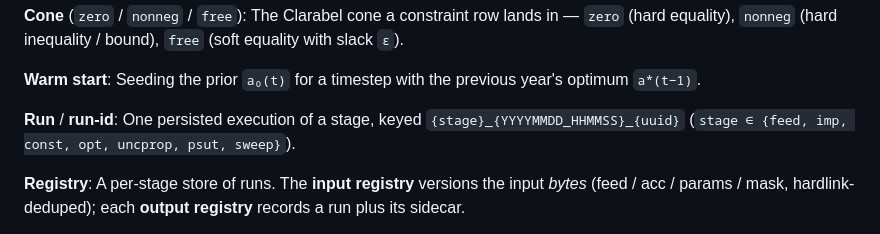
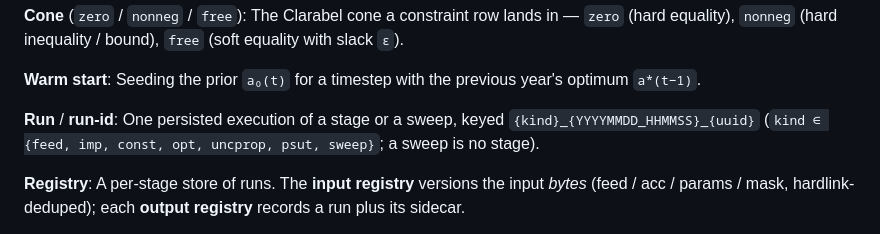
Before and after one commit to florihu/pySUTO, a Markdown page: GLOSSARY.md, the part around the change. Drawn GitHub-style.

```diff
--- a/GLOSSARY.md
+++ b/GLOSSARY.md
@@ -193,8 +193,8 @@ inequality / bound), `free` (soft equality with slack `ε`).
 Seeding the prior `a₀(t)` for a timestep with the previous year's optimum `a*(t−1)`.
 
 **Run** / **run-id**:
-One persisted execution of a stage, keyed `{stage}_{YYYYMMDD_HHMMSS}_{uuid}`
-(`stage ∈ {feed, imp, const, opt, uncprop, psut, sweep}`).
+One persisted execution of a stage or a sweep, keyed `{kind}_{YYYYMMDD_HHMMSS}_{uuid}`
+(`kind ∈ {feed, imp, const, opt, uncprop, psut, sweep}`; a sweep is no stage).
 
 **Registry**:
 A per-stage store of runs. The **input registry** versions the input *bytes*
```
Also changed, not shown: README.md (+38 -32 lines).
